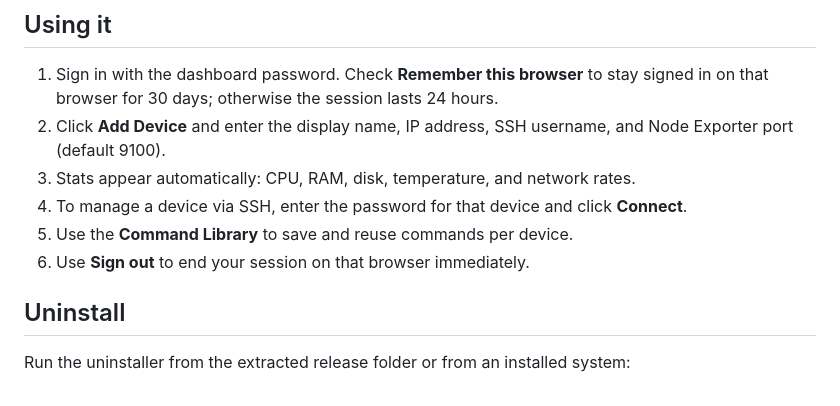
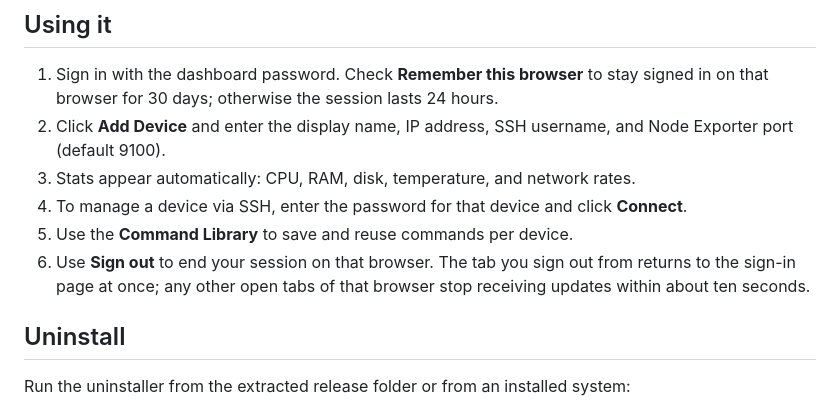
Before and after one commit to JDE-Projects/Simple-Network-Dashboard, a Markdown page: README.md, the part around the change. Rendered like a GitHub page.

Commit message:
Clarify sign-out timing in README

```diff
--- a/README.md
+++ b/README.md
@@ -120,7 +120,9 @@ The dashboard's bottom bar also has a **Check for updates** button that tells yo
 3. Stats appear automatically: CPU, RAM, disk, temperature, and network rates.
 4. To manage a device via SSH, enter the password for that device and click **Connect**.
 5. Use the **Command Library** to save and reuse commands per device.
-6. Use **Sign out** to end your session on that browser immediately.
+6. Use **Sign out** to end your session on that browser. The tab you sign out
+   from returns to the sign-in page at once; any other open tabs of that browser stop receiving
+   updates within about ten seconds.
 
 ## Uninstall
 
```
